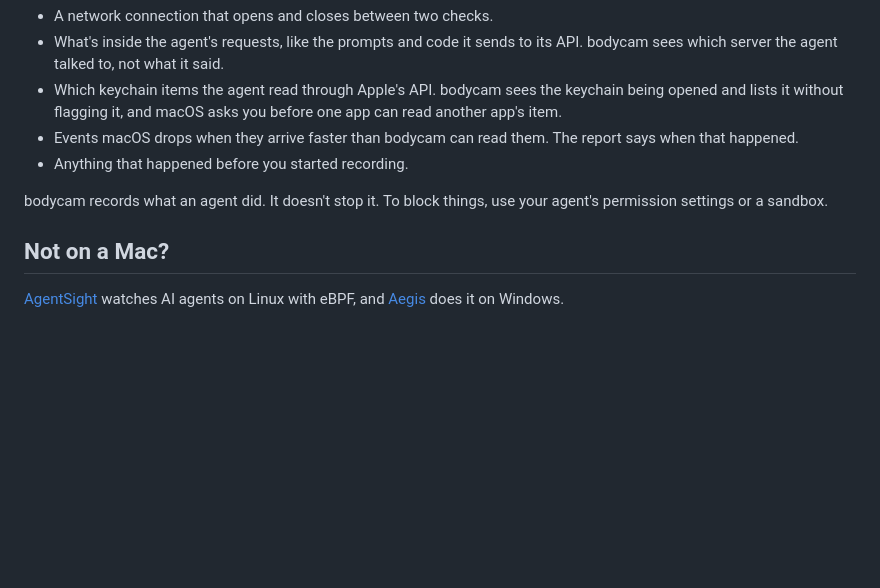
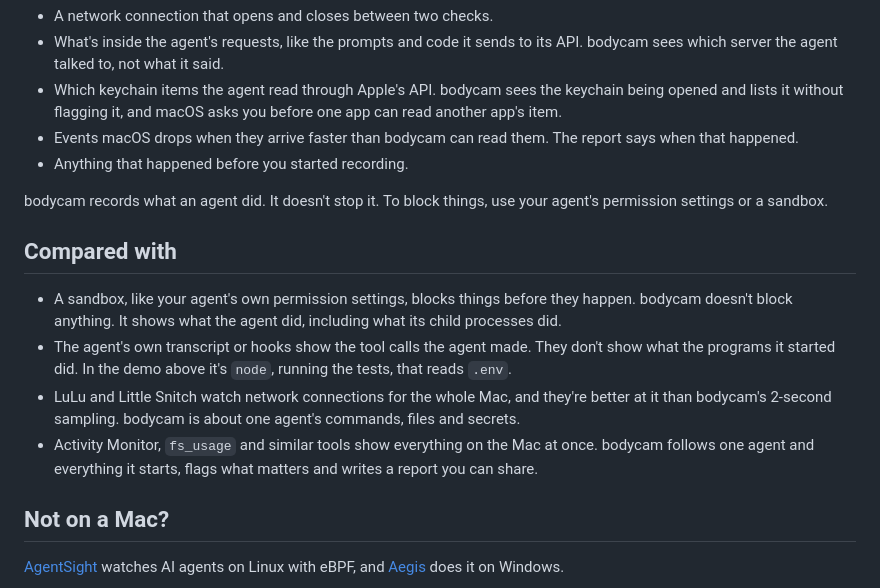
Before and after one commit to omlahore/bodycam, a Markdown page: README.md, the part around the change. Drawn GitHub-style; blank space fills up the shorter version.

Commit message:
Add a security policy and compare bodycam with other tools

```diff
--- a/README.md
+++ b/README.md
@@ -133,6 +133,13 @@ Endpoint Security has no event for network connections, so bodycam checks the ag
 
 bodycam records what an agent did. It doesn't stop it. To block things, use your agent's permission settings or a sandbox.
 
+## Compared with
+
+- A sandbox, like your agent's own permission settings, blocks things before they happen. bodycam doesn't block anything. It shows what the agent did, including what its child processes did.
+- The agent's own transcript or hooks show the tool calls the agent made. They don't show what the programs it started did. In the demo above it's `node`, running the tests, that reads `.env`.
+- LuLu and Little Snitch watch network connections for the whole Mac, and they're better at it than bodycam's 2-second sampling. bodycam is about one agent's commands, files and secrets.
+- Activity Monitor, `fs_usage` and similar tools show everything on the Mac at once. bodycam follows one agent and everything it starts, flags what matters and writes a report you can share.
+
 ## Not on a Mac?
 
 [AgentSight](https://github.com/eunomia-bpf/agentsight) watches AI agents on Linux with eBPF, and [Aegis](https://github.com/antropos17/Aegis) does it on Windows.
```
Also changed, not shown: SECURITY.md (added, +26 -0 lines).
